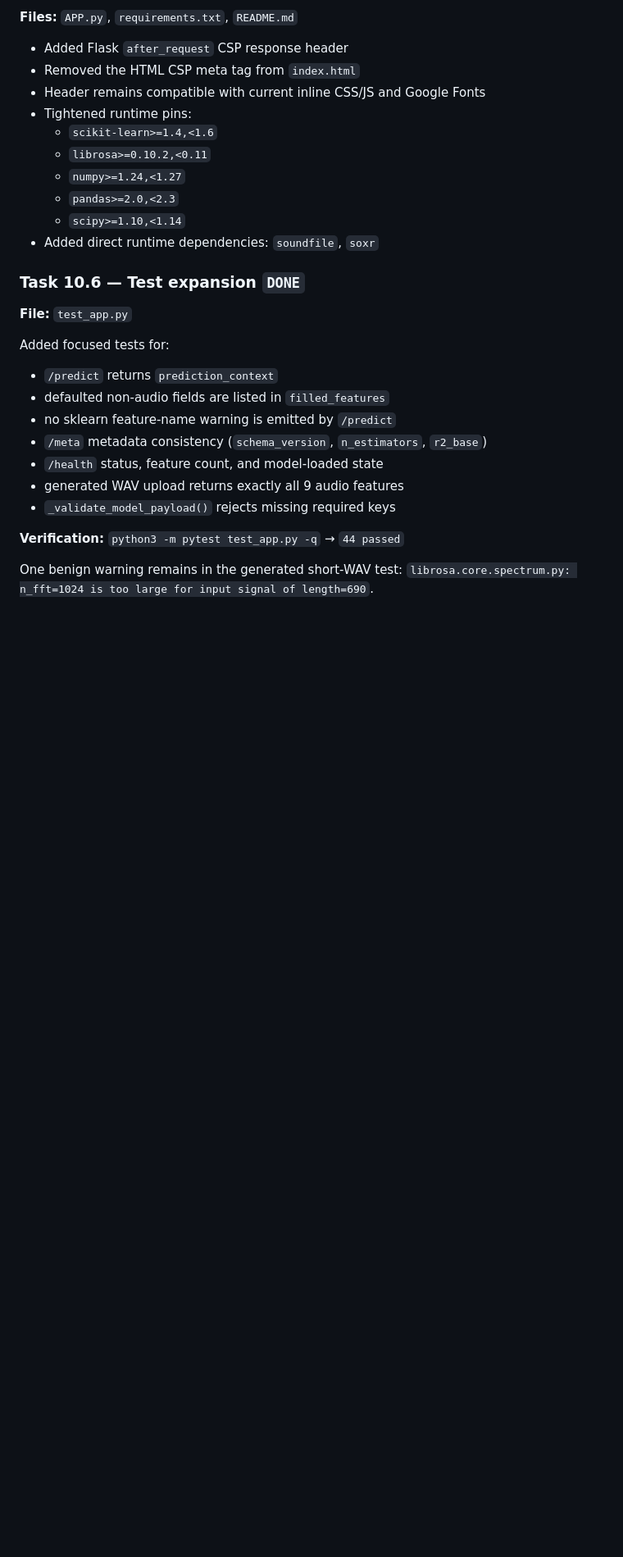
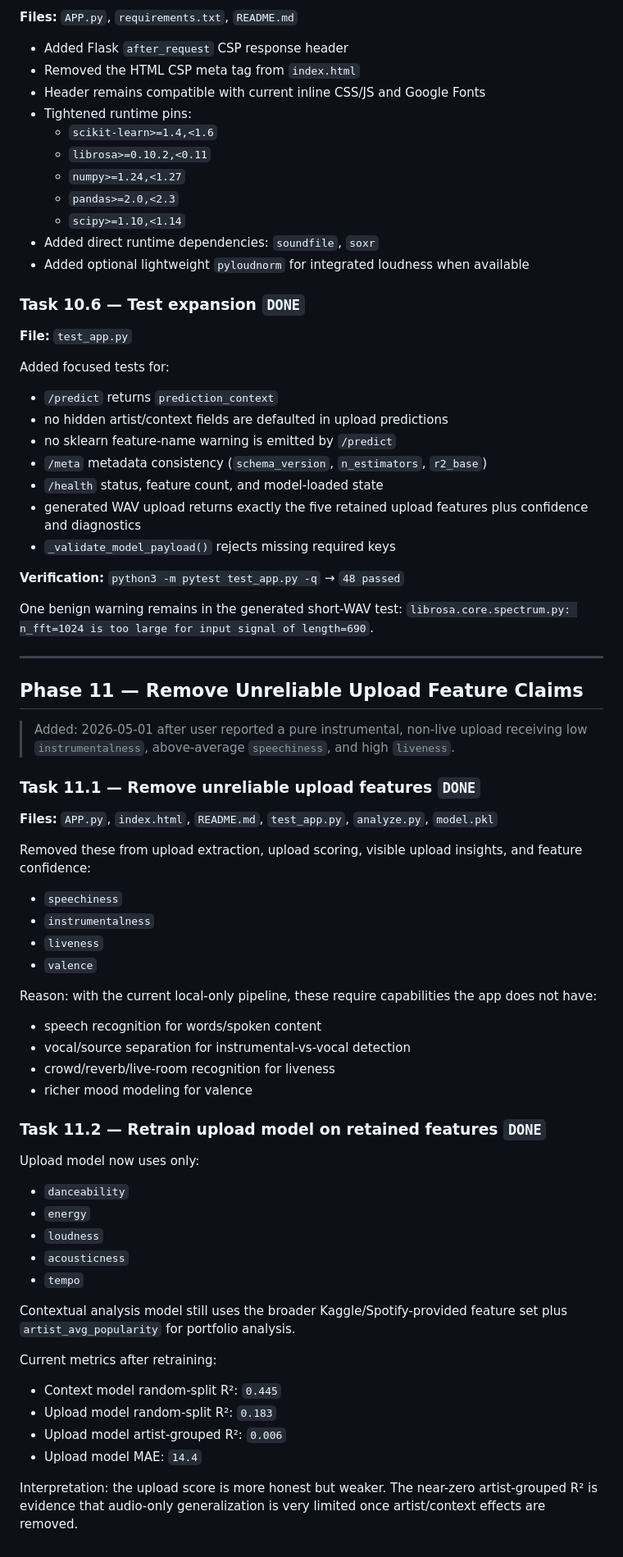
Before and after one commit to allentianlechen/music-popularity-analysis, a Markdown page: projectProgress.md, the part around one of its changes. Shown at 82% size. Drawn GitHub-style; blank space fills up the shorter version.

Commit message:
Update project progress for upload feature policy

```diff
--- a/projectProgress.md
+++ b/projectProgress.md
@@ -1077,6 +1083,7 @@ Implementation uses `importlib.util.find_spec("librosa")` so the health check do
   - `pandas>=2.0,<2.3`
   - `scipy>=1.10,<1.14`
 - Added direct runtime dependencies: `soundfile`, `soxr`
+- Added optional lightweight `pyloudnorm` for integrated loudness when available
 
 ### Task 10.6 — Test expansion `DONE`
 
@@ -1084,14 +1091,55 @@ Implementation uses `importlib.util.find_spec("librosa")` so the health check do
 
 Added focused tests for:
 - `/predict` returns `prediction_context`
-- defaulted non-audio fields are listed in `filled_features`
+- no hidden artist/context fields are defaulted in upload predictions
 - no sklearn feature-name warning is emitted by `/predict`
 - `/meta` metadata consistency (`schema_version`, `n_estimators`, `r2_base`)
 - `/health` status, feature count, and model-loaded state
-- generated WAV upload returns exactly all 9 audio features
+- generated WAV upload returns exactly the five retained upload features plus confidence and diagnostics
 - `_validate_model_payload()` rejects missing required keys
 
-**Verification:** `python3 -m pytest test_app.py -q` → `44 passed`
+**Verification:** `python3 -m pytest test_app.py -q` → `48 passed`
 
 One benign warning remains in the generated short-WAV test:
 `librosa.core.spectrum.py: n_fft=1024 is too large for input signal of length=690`.
+
+---
+
+## Phase 11 — Remove Unreliable Upload Feature Claims
+
+> Added: 2026-05-01 after user reported a pure instrumental, non-live upload receiving low `instrumentalness`, above-average `speechiness`, and high `liveness`.
+
+### Task 11.1 — Remove unreliable upload features `DONE`
+
+**Files:** `APP.py`, `index.html`, `README.md`, `test_app.py`, `analyze.py`, `model.pkl`
+
+Removed these from upload extraction, upload scoring, visible upload insights, and feature confidence:
+- `speechiness`
+- `instrumentalness`
+- `liveness`
+- `valence`
+
+Reason: with the current local-only pipeline, these require capabilities the app does not have:
+- speech recognition for words/spoken content
+- vocal/source separation for instrumental-vs-vocal detection
+- crowd/reverb/live-room recognition for liveness
+- richer mood modeling for valence
+
+### Task 11.2 — Retrain upload model on retained features `DONE`
+
+Upload model now uses only:
+- `danceability`
+- `energy`
+- `loudness`
+- `acousticness`
+- `tempo`
+
+Contextual analysis model still uses the broader Kaggle/Spotify-provided feature set plus `artist_avg_popularity` for portfolio analysis.
+
+Current metrics after retraining:
+- Context model random-split R²: `0.445`
+- Upload model random-split R²: `0.183`
+- Upload model artist-grouped R²: `0.006`
+- Upload model MAE: `14.4`
+
+Interpretation: the upload score is more honest but weaker. The near-zero artist-grouped R² is evidence that audio-only generalization is very limited once artist/context effects are removed.
```
Also changed, not shown: other parts of projectProgress.md (+41 -35 lines).
